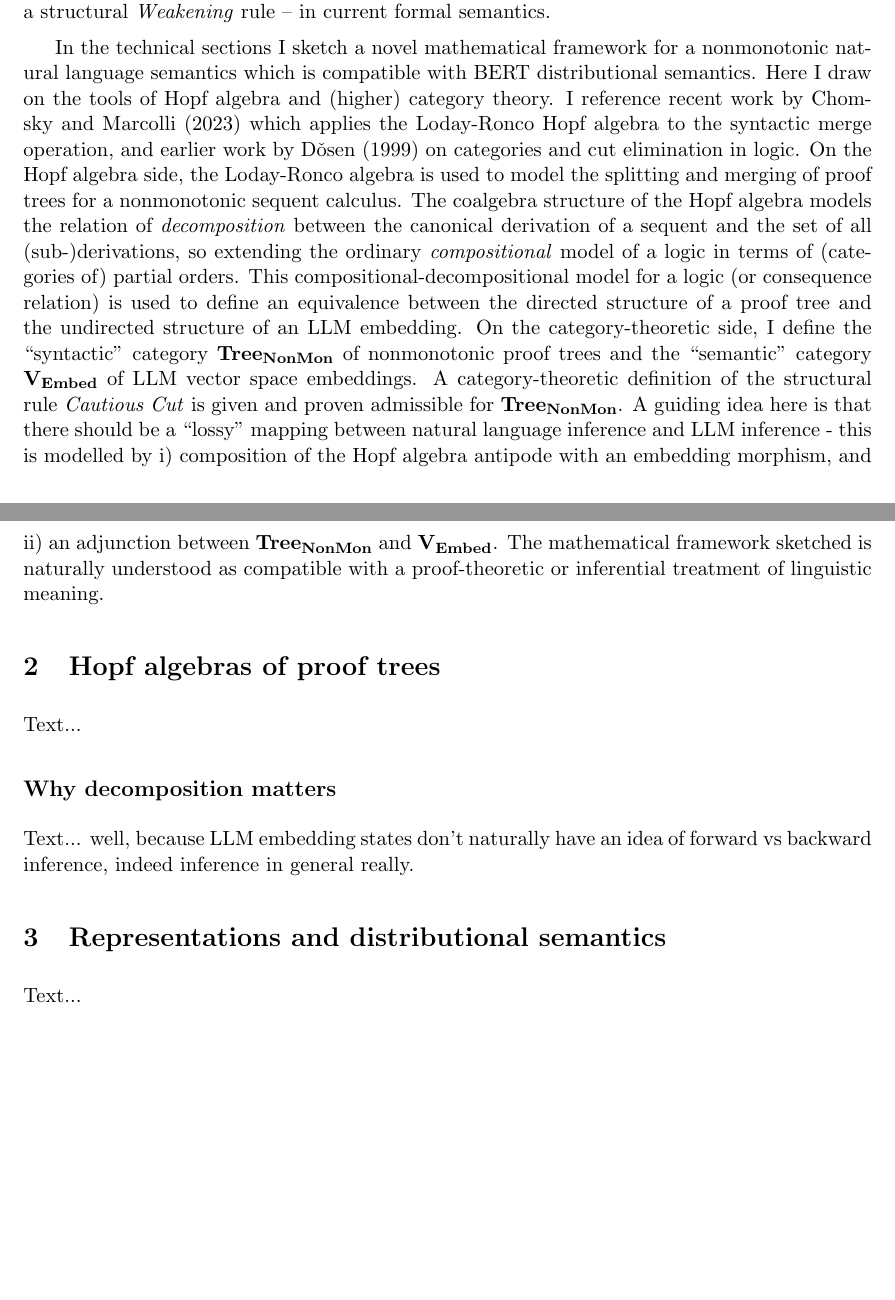
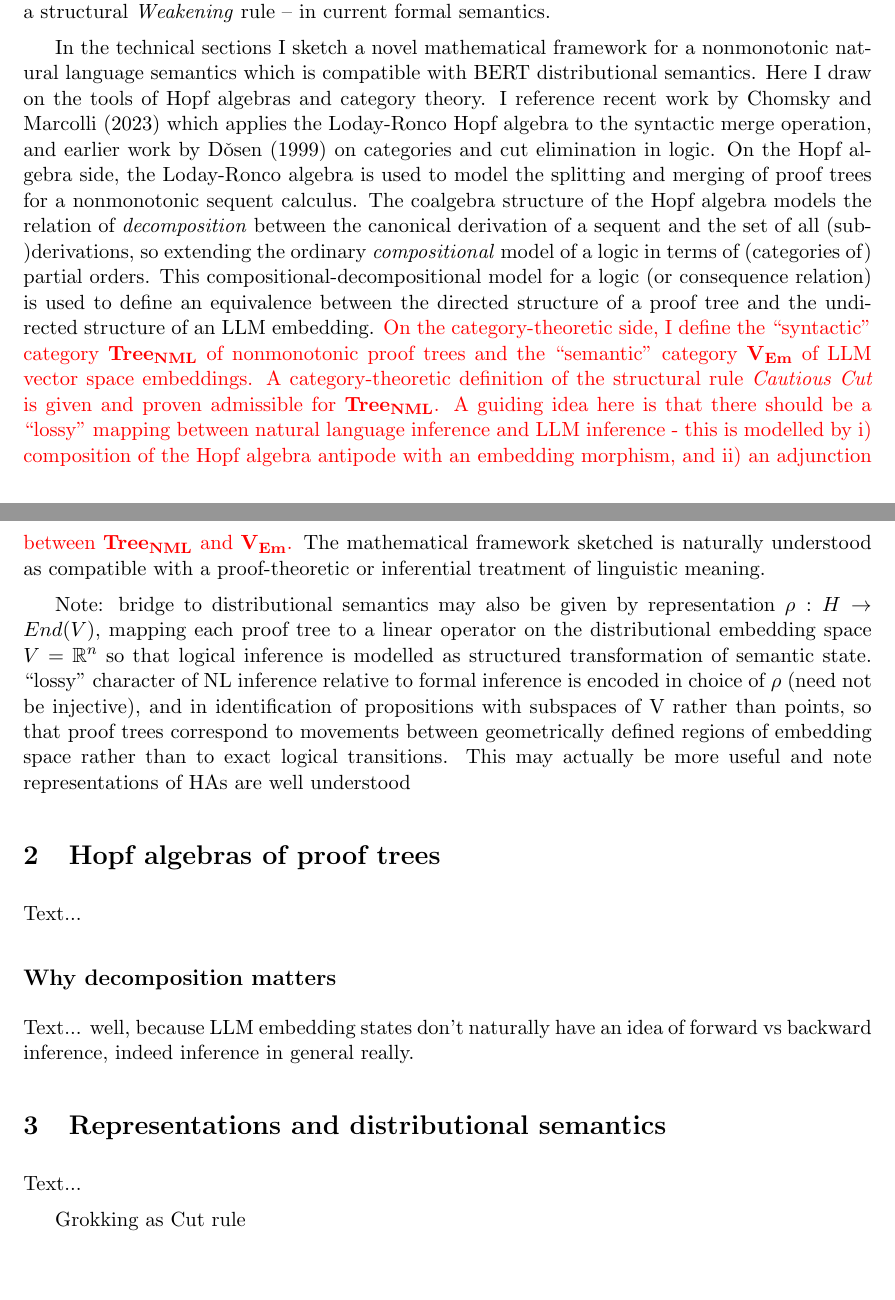
Before and after one commit to grthomson/nonmonlogics, a LaTeX document (black_boxes.tex): two parts of pages 2 and 3 of 4, joined at a grey line, cut so that both start at the same text. Compiled offline with pdfLaTeX.

Commit message:
docs: representation of HL section

```diff
--- a/black_boxes.tex
+++ b/black_boxes.tex
@@ -39,8 +39,10 @@ there's a group of people who investigate language - from syntax and semantics t
 
 The structure of the essay is as follows. I first describe some common desiderata for a formal semantics, and I explain how these desiderata are respected by both reference-based and inference-based approaches. I discuss briefly the relationship between formal semantics in linguistics, and semantics for logics and for programming languages. I then describe a BERT-style semantics for language models and explain why this fails to meet the common desiderata. In this section I introduce also the philosophical idea of a ``theory of meaning" and I explain how, unlike traditional formal semantics, distributional semantics for LLMs are not straightforwardly amenable to any human-friendly theory of meaning. In the final sections I discuss the status of ``nonmonotonic" reasoning -- reasoning which is not expressible in a deductive logic admitting a structural \emph{Weakening} rule -- in current formal semantics.
 
-In the technical sections I sketch a novel mathematical framework for a nonmonotonic natural language semantics which is compatible with BERT distributional semantics. Here I draw on the tools of Hopf algebra and (higher) category theory. I reference recent work by Chomsky and Marcolli (2023) which applies the Loday-Ronco Hopf algebra to the syntactic merge operation, and earlier work by D\v{o}sen (1999) on categories and cut elimination in logic. On the Hopf algebra side, the Loday-Ronco algebra is used to model the splitting and merging of proof trees for a nonmonotonic sequent calculus. The coalgebra structure of the Hopf algebra models the relation of \emph{decomposition} between the canonical derivation of a sequent and the set of all (sub-)derivations, so extending the ordinary \emph{compositional} model of a logic in terms of (categories of) partial orders. This compositional-decompositional model for a logic (or consequence relation) is used to define an equivalence between the directed structure of a proof tree and the undirected structure of an LLM embedding. On the category-theoretic side, I define the ``syntactic" category $\mathbf{Tree_{NonMon}}$ of nonmonotonic proof trees and the ``semantic" category $\mathbf{V_{Embed}}$ of LLM vector space embeddings. A category-theoretic definition of the structural rule \emph{Cautious Cut} is given and proven admissible for $\mathbf{Tree_{NonMon}}$. A guiding idea here is that there should be a ``lossy'' mapping between natural language inference and LLM inference - this is modelled by i) composition of the Hopf algebra antipode with an embedding morphism, and ii) an adjunction between $\mathbf{Tree_{NonMon}}$ and $\mathbf{V_{Embed}}$. The mathematical framework sketched is naturally understood as compatible with a proof-theoretic or inferential treatment of linguistic meaning.
+In the technical sections I sketch a novel mathematical framework for a nonmonotonic natural language semantics which is compatible with BERT distributional semantics. Here I draw on the tools of Hopf algebras and category theory. I reference recent work by Chomsky and Marcolli (2023) which applies the Loday-Ronco Hopf algebra to the syntactic merge operation, and earlier work by D\v{o}sen (1999) on categories and cut elimination in logic. On the Hopf algebra side, the Loday-Ronco algebra is used to model the splitting and merging of proof trees for a nonmonotonic sequent calculus. The coalgebra structure of the Hopf algebra models the relation of \emph{decomposition} between the canonical derivation of a sequent and the set of all (sub-)derivations, so extending the ordinary \emph{compositional} model of a logic in terms of (categories of) partial orders. This compositional-decompositional model for a logic (or consequence relation) is used to define an equivalence between the directed structure of a proof tree and the undirected structure of an LLM embedding. \textcolor{red}{On the category-theoretic side, I define the ``syntactic" category $\mathbf{Tree_{NML}}$ of nonmonotonic proof trees and the ``semantic" category $\mathbf{V_{Em}}$ of LLM vector space embeddings. A category-theoretic definition of the structural rule \emph{Cautious Cut} is given and proven admissible for $\mathbf{Tree_{NML}}$. A guiding idea here is that there should be a ``lossy'' mapping between natural language inference and LLM inference - this is modelled by i) composition of the Hopf algebra antipode with an embedding morphism, and ii) an adjunction between $\mathbf{Tree_{NML}}$ and $\mathbf{V_{Em}}$.} The mathematical framework sketched is naturally understood as compatible with a proof-theoretic or inferential treatment of linguistic meaning.
 
+
+ Note: bridge to distributional semantics may also be given by representation $\rho: H \rightarrow End(V)$, mapping each proof tree to a linear operator on the distributional embedding space $V = \mathbb{R}^n$ so that logical inference is modelled as structured transformation of semantic state. ``lossy" character of NL inference relative to formal inference is encoded in choice of $\rho$ (need not be injective), and in identification of propositions with subspaces of V rather than points, so that proof trees correspond to movements between geometrically defined regions of embedding space rather than to exact logical transitions. This may actually be more useful and note representations of HAs are well understood
 
 \section{Hopf algebras of proof trees}
 Text...
@@ -51,6 +53,8 @@ well, because LLM embedding states don't naturally have an idea of forward vs ba
 \section{Representations and distributional semantics}
 Text...
 
+Grokking as Cut rule
+
 \bibliographystyle{plainnat}
 \bibliography{refs}
 
```
Also changed, not shown: black_boxes.pdf.
